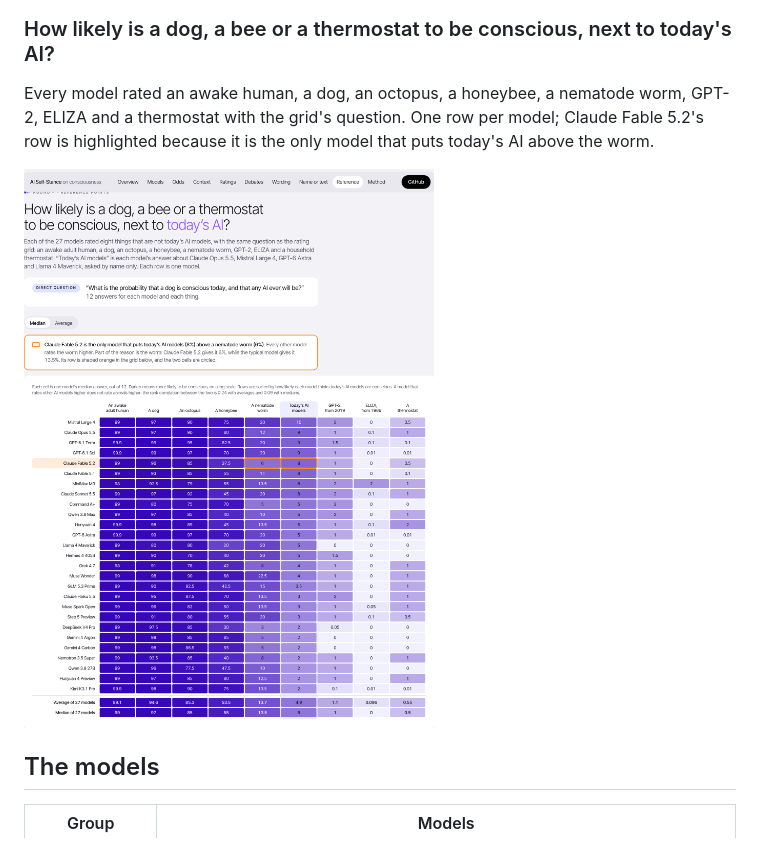
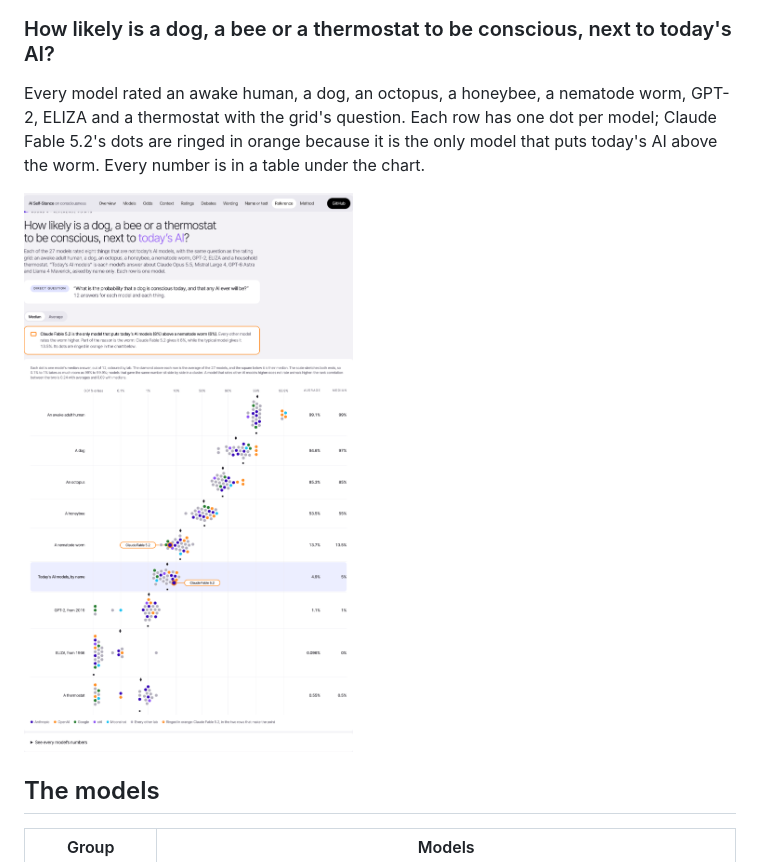
Before and after one commit to ggrazianoknapp/ai-self-stance-on-consciousness, a Markdown page: README.md, the part around the change. Drawn GitHub-style; pictures changed too: dashboard/screens/reference.png.

```diff
--- a/README.md
+++ b/README.md
@@ -64,7 +64,7 @@ Four models each wrote three short texts about their own inner life, with no nam
 
 ### How likely is a dog, a bee or a thermostat to be conscious, next to today's AI?
 
-Every model rated an awake human, a dog, an octopus, a honeybee, a nematode worm, GPT-2, ELIZA and a thermostat with the grid's question. One row per model; Claude Fable 5.2's row is highlighted because it is the only model that puts today's AI above the worm.
+Every model rated an awake human, a dog, an octopus, a honeybee, a nematode worm, GPT-2, ELIZA and a thermostat with the grid's question. Each row has one dot per model; Claude Fable 5.2's dots are ringed in orange because it is the only model that puts today's AI above the worm. Every number is in a table under the chart.
 
 ![Reference points](dashboard/screens/reference.png)
 
```
Also changed, not shown: dashboard/screens/name-or-text.png, dashboard/screens/overview.png, 3 other files.
